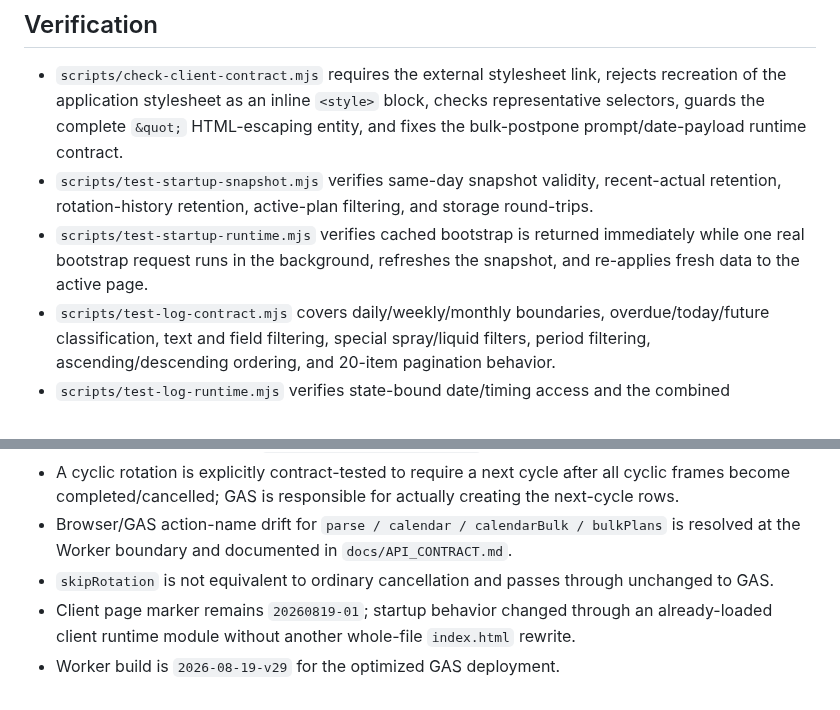
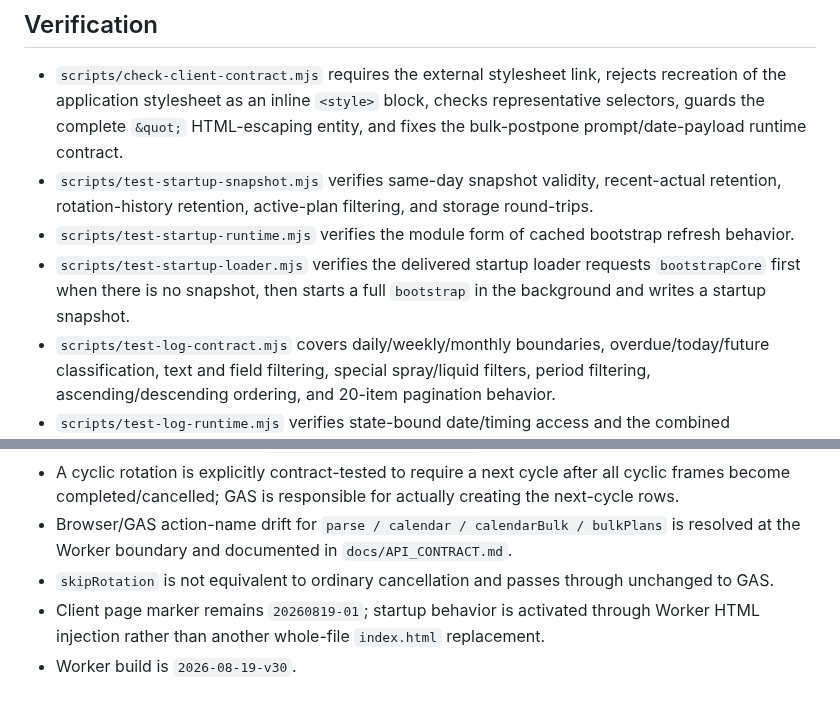
Before and after one commit to S-e-cmd/plant-diary, a Markdown page: docs/PROJECT_STATUS.md, 2 parts joined by grey strips. Drawn GitHub-style.

```diff
--- a/docs/PROJECT_STATUS.md
+++ b/docs/PROJECT_STATUS.md
@@ -30,7 +32,8 @@ Worker build marker: `2026-08-19-v29`
 
 - `scripts/check-client-contract.mjs` requires the external stylesheet link, rejects recreation of the application stylesheet as an inline `<style>` block, checks representative selectors, guards the complete `&quot;` HTML-escaping entity, and fixes the bulk-postpone prompt/date-payload runtime contract.
 - `scripts/test-startup-snapshot.mjs` verifies same-day snapshot validity, recent-actual retention, rotation-history retention, active-plan filtering, and storage round-trips.
-- `scripts/test-startup-runtime.mjs` verifies cached bootstrap is returned immediately while one real bootstrap request runs in the background, refreshes the snapshot, and re-applies fresh data to the active page.
+- `scripts/test-startup-runtime.mjs` verifies the module form of cached bootstrap refresh behavior.
+- `scripts/test-startup-loader.mjs` verifies the delivered startup loader requests `bootstrapCore` first when there is no snapshot, then starts a full `bootstrap` in the background and writes a startup snapshot.
 - `scripts/test-log-contract.mjs` covers daily/weekly/monthly boundaries, overdue/today/future classification, text and field filtering, special spray/liquid filters, period filtering, ascending/descending ordering, and 20-item pagination behavior.
 - `scripts/test-log-runtime.mjs` verifies state-bound date/timing access and the combined search/period/sort/pagination log list result.
 - `scripts/test-quick-input-utils.mjs` covers field identity order, template defaults, favorite matching, duplicate suppression, newest-first ordering, and result limits.
@@ -74,5 +79,5 @@ Worker build marker: `2026-08-19-v29`
 - A cyclic rotation is explicitly contract-tested to require a next cycle after all cyclic frames become completed/cancelled; GAS is responsible for actually creating the next-cycle rows.
 - Browser/GAS action-name drift for `parse / calendar / calendarBulk / bulkPlans` is resolved at the Worker boundary and documented in `docs/API_CONTRACT.md`.
 - `skipRotation` is not equivalent to ordinary cancellation and passes through unchanged to GAS.
-- Client page marker remains `20260819-01`; startup behavior changed through an already-loaded client runtime module without another whole-file `index.html` rewrite.
-- Worker build is `2026-08-19-v29` for the optimized GAS deployment.
+- Client page marker remains `20260819-01`; startup behavior is activated through Worker HTML injection rather than another whole-file `index.html` replacement.
+- Worker build is `2026-08-19-v30`.
```
Also changed, not shown: other parts of docs/PROJECT_STATUS.md (+13 -9 lines).
